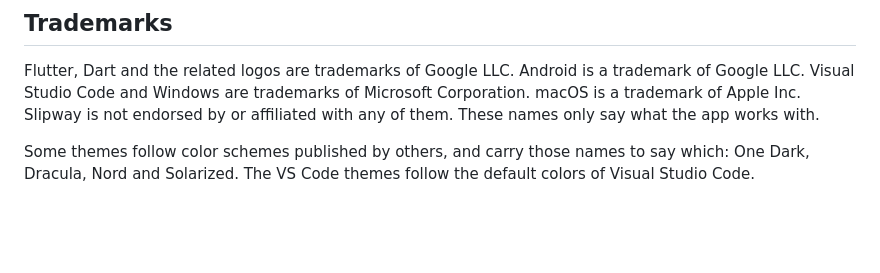
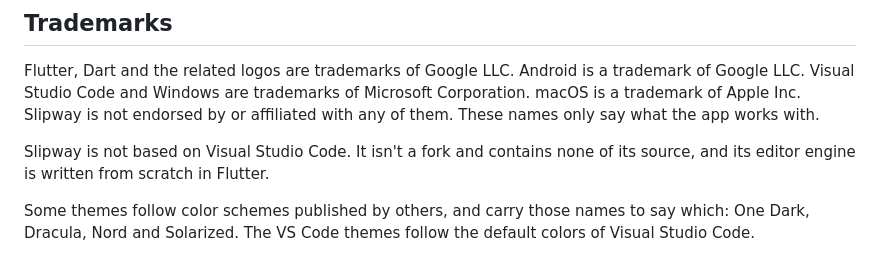
Before and after one commit to novannp/flutter-devkit, a Markdown page: THIRD_PARTY_NOTICES.md, the part around the change. Rendered like a GitHub page; blank space fills up the shorter version.

```diff
--- a/THIRD_PARTY_NOTICES.md
+++ b/THIRD_PARTY_NOTICES.md
@@ -72,4 +72,6 @@ The app is built with the Flutter SDK and packages from pub.dev, under BSD, MIT,
 
 Flutter, Dart and the related logos are trademarks of Google LLC. Android is a trademark of Google LLC. Visual Studio Code and Windows are trademarks of Microsoft Corporation. macOS is a trademark of Apple Inc. Slipway is not endorsed by or affiliated with any of them. These names only say what the app works with.
 
+Slipway is not based on Visual Studio Code. It isn't a fork and contains none of its source, and its editor engine is written from scratch in Flutter.
+
 Some themes follow color schemes published by others, and carry those names to say which: One Dark, Dracula, Nord and Solarized. The VS Code themes follow the default colors of Visual Studio Code.
```
Also changed, not shown: README.md (+22 -9 lines), docs/screenshot.png, 1 other file.
